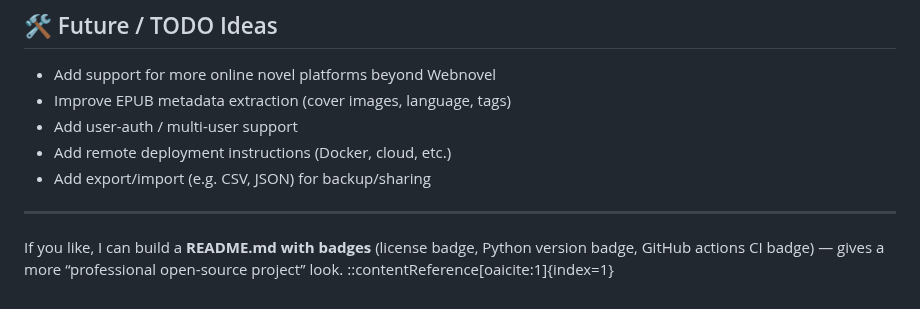
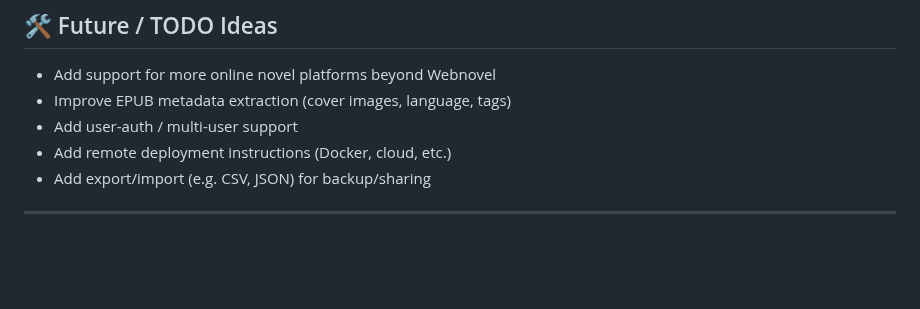
Before and after one commit to abd3-13/novel-tracker, a Markdown page: README.md, the part around the change. Rendered like a GitHub page; blank space fills up the shorter version.

Commit message:
Remove badge suggestion from README.md
Removed suggestion for README.md badges.

```diff
--- a/README.md
+++ b/README.md
@@ -102,6 +102,3 @@ I wanted a small, manageable tool to track my reading progress, both for local E
 - Add export/import (e.g. CSV, JSON) for backup/sharing
 
 ---
-
-If you like, I can build a **README.md with badges** (license badge, Python version badge, GitHub actions CI badge) — gives a more “professional open-source project” look.
-::contentReference[oaicite:1]{index=1}
```
